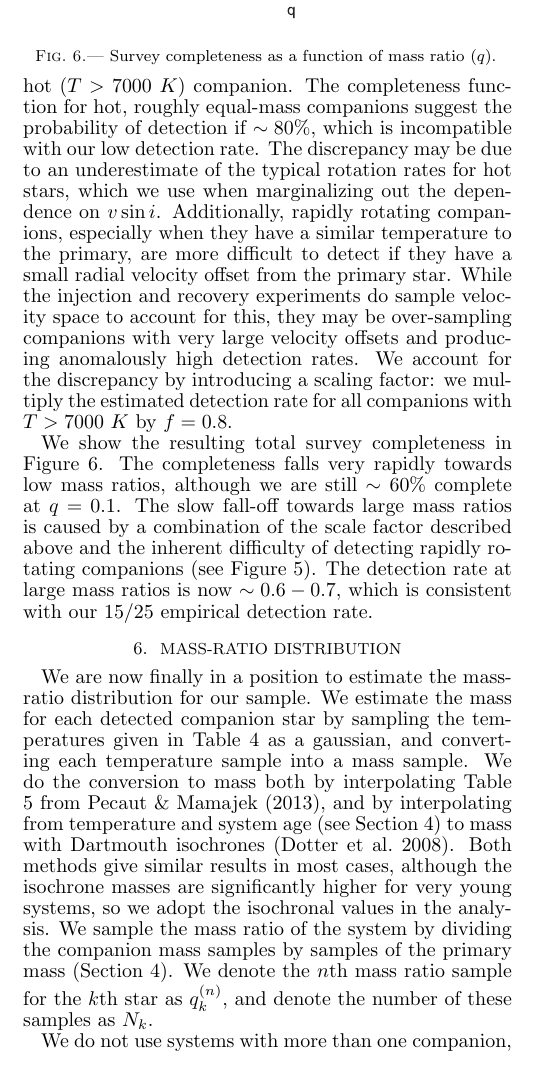
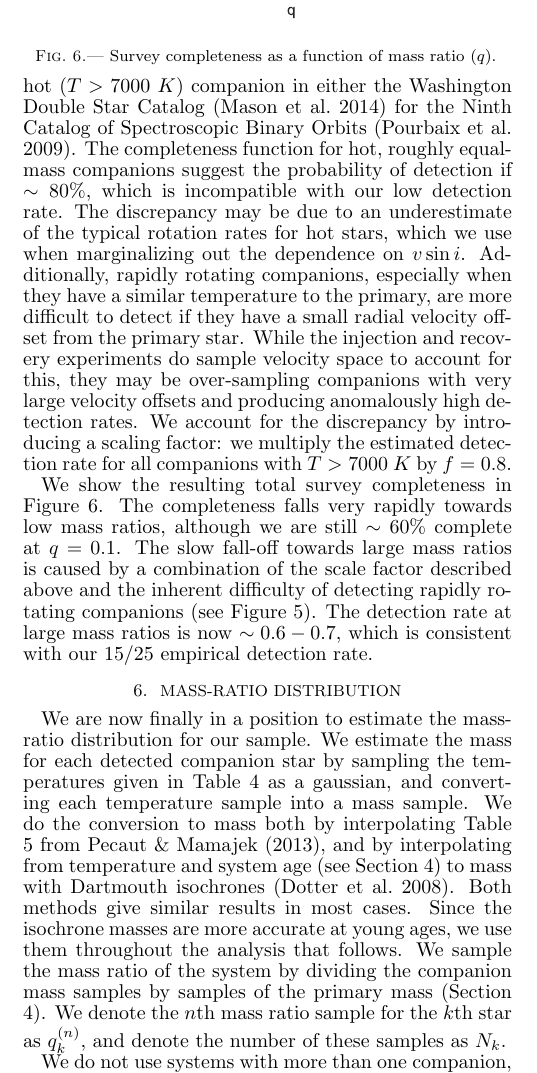
Before and after one commit to kgullikson88/BinaryInference, a LaTeX document (paper/ms.tex): part of one column of page 7 of 24, cut so that both start at the same text. Compiled offline with pdfLaTeX.

Commit message:
Updated section 6

```diff
--- a/paper/ms.tex
+++ b/paper/ms.tex
@@ -262,7 +262,7 @@ Q(q_i) = \frac{1}{N_i} \sum_j Q_j(q_i)
 \end{equation}
 In the equation above, $N_i$ is the number of sample stars that contain an estimate for $Q(q_i)$ without extrapolating. For $q_i \sim 0.2$, $N_i$ is near the total sample size. However, $N_i$ falls for both low and high q, since a $3000\ K$/$12000\ K$ companion has a mass ratio $q = 0.08/2.0$ for an A9V primary, but $q = 0.007/0.19$ for a B0V primary. Our sensitivity analysis therefore does not sample large mass ratios around the very early-type primary stars in the sample, and does not sample very low mass ratios around late-type primary stars.
 
-We test to determine if the completeness is reasonable at large mass ratios by comparing to known binary systems. We detect 15 of the 25 stars in our sample with a hot ($T > 7000\ K$) companion. The completeness function for hot, roughly equal-mass companions suggest the probability of detection if $\sim 80\%$, which is incompatible with our low detection rate. The discrepancy may be due to an underestimate of the typical rotation rates for hot stars, which we use when marginalizing out the dependence on $v\sin{i}$. Additionally, rapidly rotating companions, especially when they have a similar temperature to the primary, are more difficult to detect if they have a small radial velocity offset from the primary star. While the injection and recovery experiments do sample velocity space to account for this, they may be over-sampling companions with very large velocity offsets and producing anomalously high detection rates. We account for the discrepancy by introducing a scaling factor: we multiply the estimated detection rate for all companions with $T > 7000\ K$ by $f=0.8$.
+We test to determine if the completeness is reasonable at large mass ratios by comparing to known binary systems. We detect 15 of the 25 stars in our sample with a hot ($T > 7000\ K$) companion in either the Washington Double Star Catalog \citep{WDS} for the Ninth Catalog of Spectroscopic Binary Orbits \citep{SB9}. The completeness function for hot, roughly equal-mass companions suggest the probability of detection if $\sim 80\%$, which is incompatible with our low detection rate. The discrepancy may be due to an underestimate of the typical rotation rates for hot stars, which we use when marginalizing out the dependence on $v\sin{i}$. Additionally, rapidly rotating companions, especially when they have a similar temperature to the primary, are more difficult to detect if they have a small radial velocity offset from the primary star. While the injection and recovery experiments do sample velocity space to account for this, they may be over-sampling companions with very large velocity offsets and producing anomalously high detection rates. We account for the discrepancy by introducing a scaling factor: we multiply the estimated detection rate for all companions with $T > 7000\ K$ by $f=0.8$.
 
 
 \begin{figure}
@@ -276,9 +276,9 @@ We show the resulting total survey completeness in Figure \ref{fig:completeness}
 \section{Mass-Ratio Distribution}
 \label{sec:mrd}
 
-We are now finally in a position to estimate the mass-ratio distribution for our sample. We estimate the mass for each detected companion star by sampling the temperatures given in Table \ref{tab:companions} as a gaussian, and converting each temperature sample into a mass sample. We do the conversion to mass both by interpolating Table 5 from \citet{Pecaut2013}, and by interpolating from temperature and system age (see Section \ref{sec:sp}) to mass with Dartmouth isochrones \citep{Dotter2008}. Both methods give similar results in most cases, although the isochrone masses are significantly higher for very young systems, so we adopt the isochronal values in the analysis. We sample the mass ratio of the system by dividing the companion mass samples by samples of the primary mass (Section \ref{sec:sp}). We denote the $n$th mass ratio sample for the $k$th star as $q_k^{(n)}$, and denote the number of these samples as $N_k$.
+We are now finally in a position to estimate the mass-ratio distribution for our sample. We estimate the mass for each detected companion star by sampling the temperatures given in Table \ref{tab:companions} as a gaussian, and converting each temperature sample into a mass sample. We do the conversion to mass both by interpolating Table 5 from \citet{Pecaut2013}, and by interpolating from temperature and system age (see Section \ref{sec:sp}) to mass with Dartmouth isochrones \citep{Dotter2008}. Both methods give similar results in most cases. Since the isochrone masses are more accurate at young ages, we use them throughout the analysis that follows. We sample the mass ratio of the system by dividing the companion mass samples by samples of the primary mass (Section \ref{sec:sp}). We denote the $n$th mass ratio sample for the $k$th star as $q_k^{(n)}$, and denote the number of these samples as $N_k$.
 
-We do not use systems with more than one companion, unless the wider companion is separated by $ > 10''$ from the primary star. We mark the 48 companions we use in the mass ratio analysis with the fourth column of Table \ref{tab:companions}. Many of the companions we use in the analysis only have one detection in our data; 12/22 of these are previously known companions and so don't need follow-up to confirm. The remaining 10 are new and unconfirmed detections; these all have very strong CCF signals and are likely to be confirmed with follow-up spectroscopy or imaging. Their inclusion does not significantly change the results.
+We do not use systems with more than one companion, unless the wider companion is separated by $ > 10''$ from the primary star. We mark the 50 companions we use in the mass ratio analysis with the fourth column of Table \ref{tab:companions}. Many of the companions we use in the analysis only have one detection in our data; 26/36 of these are previously known companions and so don't need follow-up to confirm. The remaining 10 are new and unconfirmed detections; these all have very strong CCF signals and are likely to be confirmed with follow-up spectroscopy or imaging. Their inclusion does not significantly change the results.
 
 
 \subsection{Fitting  Methodology}
```
Also changed, not shown: paper/ms.tex (6 more changed lines).
